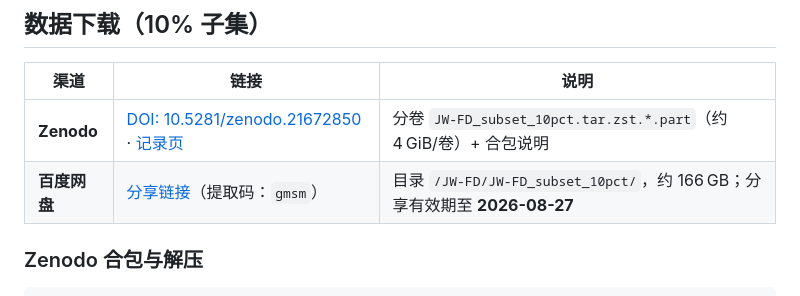
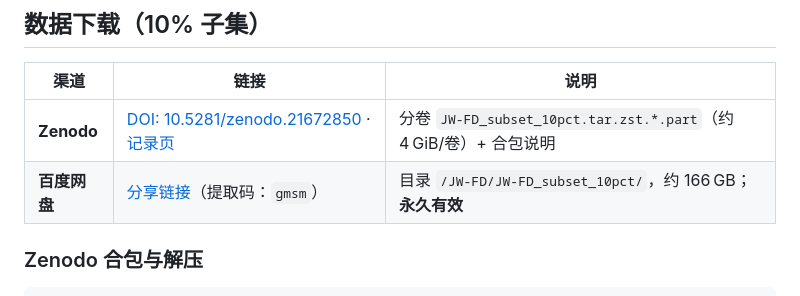
Before and after one commit to Xiaoxuan-1/JW-FD, a Markdown page: README.md, the part around the change. Drawn GitHub-style.

Commit message:
Update Baidu subset share to a permanent link.
Co-authored-by: Cursor <cursoragent@cursor.com>

```diff
--- a/README.md
+++ b/README.md
@@ -11,7 +11,7 @@
 | 渠道 | 链接 | 说明 |
 |------|------|------|
 | **Zenodo** | [DOI: 10.5281/zenodo.21672850](https://doi.org/10.5281/zenodo.21672850) · [记录页](https://zenodo.org/records/21672850) | 分卷 `JW-FD_subset_10pct.tar.zst.*.part`（约 4 GiB/卷）+ 合包说明 |
-| **百度网盘** | [分享链接](https://pan.baidu.com/s/1POxKrHRjtF_ZEF2Yb5H2Og)（提取码：`gmsm`） | 目录 `/JW-FD/JW-FD_subset_10pct/`，约 166 GB；分享有效期至 **2026-08-27** |
+| **百度网盘** | [分享链接](https://pan.baidu.com/s/1TxJPOqVKGdU2B8bkblL1XA)（提取码：`gmsm`） | 目录 `/JW-FD/JW-FD_subset_10pct/`，约 166 GB；**永久有效** |
 
 ### Zenodo 合包与解压
 
```
